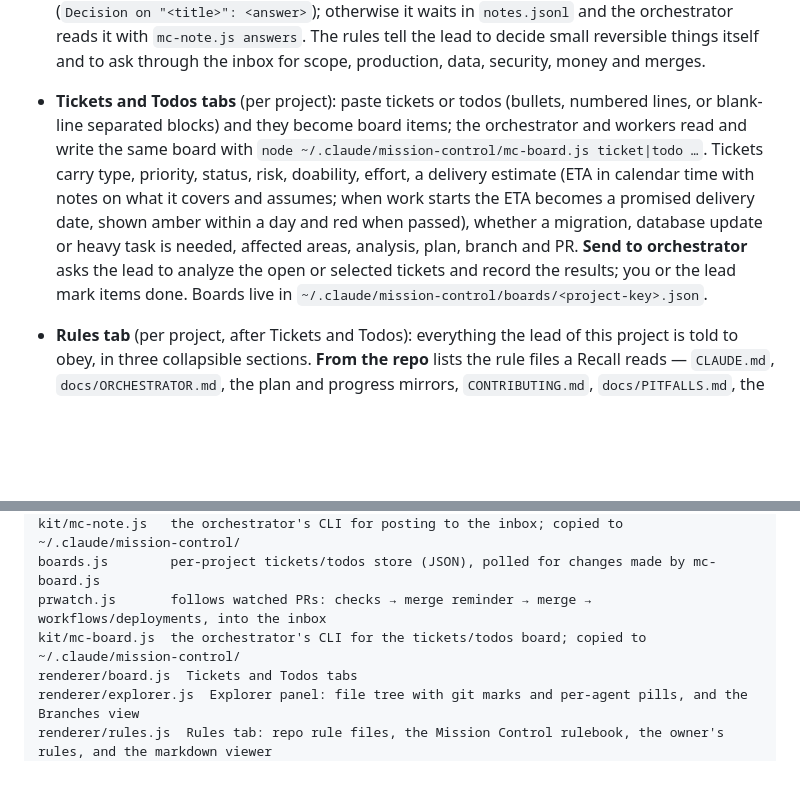
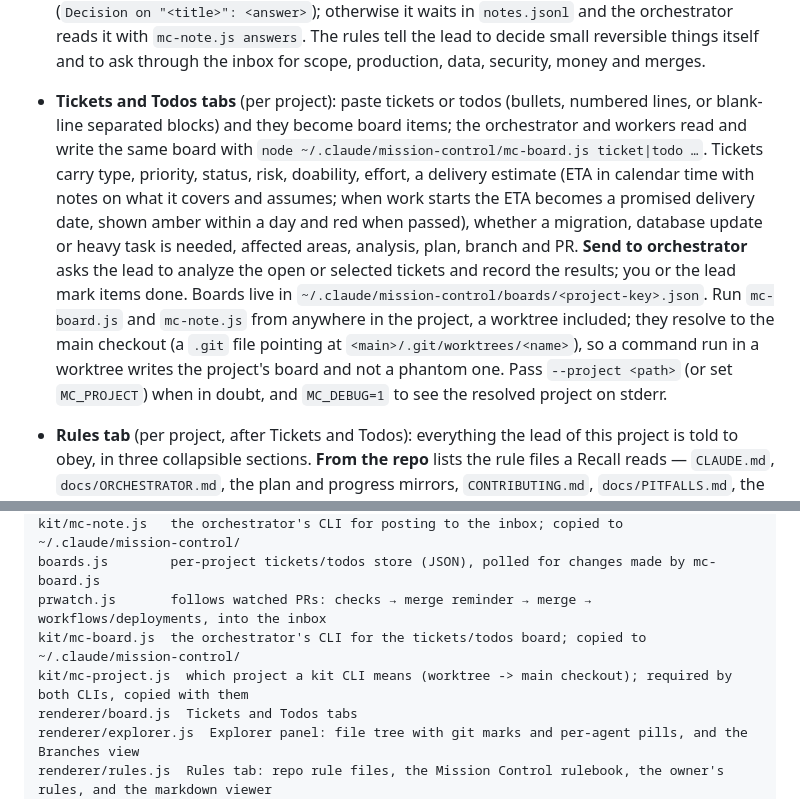
Before and after one commit to christianjayfababier/mission-control, a Markdown page: README.md, 2 parts joined by grey strips. Rendered like a GitHub page; blank space fills up the shorter version.

Commit message:
Document the worktree rule and --project for the kit CLIs (T-026)
Co-Authored-By: Claude Opus 5 (1M context) <noreply@anthropic.com>

```diff
--- a/README.md
+++ b/README.md
@@ -71,7 +71,7 @@ next to the exe; a release published without that file offers nobody anything. 0
 - **Repo & account** (header button): link the project to its GitHub repository (detected from the git remote, or typed) and choose which logged-in `gh` account commits and opens PRs for it (personal vs work). Mission Control puts that account's token and identity into the environment of every new terminal for the project (GH_TOKEN, GIT_AUTHOR_*/GIT_COMMITTER_*), so `gh`, `git commit` and `git push` act as that account while other projects keep theirs, with no global `gh auth switch`. Settings live in `~/.claude/mission-control/project-settings.json`. The header shows repo, branch and account; the lead is told all of it in its system prompt.
 - **Pull requests:** open PRs of the linked repo are polled every minute (`gh pr list`) and shown as chips above the workers: number, title, branch, checks (✓ ✗ ⏳), review state, and which workers are on that branch. Each worker card also shows its model, its branch and the PR it belongs to, so parallel PR work is visible at a glance.
 - **Inbox** (bottom of the sidebar): orchestrators post decisions, questions, announcements and blockers with `node ~/.claude/mission-control/mc-note.js decision|question|announce|blocker "Title" "Body" [--options "A|B"]`. You answer from the sidebar: click an option or type a reply. The answer is typed into the orchestrator's conversation when it runs in Mission Control (`Decision on "<title>": <answer>`); otherwise it waits in `notes.jsonl` and the orchestrator reads it with `mc-note.js answers`. The rules tell the lead to decide small reversible things itself and to ask through the inbox for scope, production, data, security, money and merges.
-- **Tickets and Todos tabs** (per project): paste tickets or todos (bullets, numbered lines, or blank-line separated blocks) and they become board items; the orchestrator and workers read and write the same board with `node ~/.claude/mission-control/mc-board.js ticket|todo …`. Tickets carry type, priority, status, risk, doability, effort, a delivery estimate (ETA in calendar time with notes on what it covers and assumes; when work starts the ETA becomes a promised delivery date, shown amber within a day and red when passed), whether a migration, database update or heavy task is needed, affected areas, analysis, plan, branch and PR. **Send to orchestrator** asks the lead to analyze the open or selected tickets and record the results; you or the lead mark items done. Boards live in `~/.claude/mission-control/boards/<project-key>.json`.
+- **Tickets and Todos tabs** (per project): paste tickets or todos (bullets, numbered lines, or blank-line separated blocks) and they become board items; the orchestrator and workers read and write the same board with `node ~/.claude/mission-control/mc-board.js ticket|todo …`. Tickets carry type, priority, status, risk, doability, effort, a delivery estimate (ETA in calendar time with notes on what it covers and assumes; when work starts the ETA becomes a promised delivery date, shown amber within a day and red when passed), whether a migration, database update or heavy task is needed, affected areas, analysis, plan, branch and PR. **Send to orchestrator** asks the lead to analyze the open or selected tickets and record the results; you or the lead mark items done. Boards live in `~/.claude/mission-control/boards/<project-key>.json`. Run `mc-board.js` and `mc-note.js` from anywhere in the project, a worktree included; they resolve to the main checkout (a `.git` file pointing at `<main>/.git/worktrees/<name>`), so a command run in a worktree writes the project's board and not a phantom one. Pass `--project <path>` (or set `MC_PROJECT`) when in doubt, and `MC_DEBUG=1` to see the resolved project on stderr.
 - **Rules tab** (per project, after Tickets and Todos): everything the lead of this project is told to obey, in three collapsible sections. **From the repo** lists the rule files a Recall reads — `CLAUDE.md`, `docs/ORCHESTRATOR.md`, the plan and progress mirrors, `CONTRIBUTING.md`, `docs/PITFALLS.md`, the PR template, and every file under `.claude/agents`, `.claude/skills` and `.claude/commands` — each with its first line and size; the candidates a repo does not have stay in the list, greyed and marked "not present". **Mission Control rules** points at the rulebook, your own additions for all projects (`orchestrator-system.local.md`, with **create** when it does not exist yet) and the prompt generated for the last lead launched here. Click any row to read it in the viewer on the right half: rendered markdown, **Open in VS Code**, and Esc or × to close. **Your rules for this project** is your own list — add one in plain language, click a rule to edit it, ↑/↓ to reorder, ✕ to remove. Rules are handed to the lead in its system prompt at every launch, above the model assignments, and they win over the general rules; **Tell the lead now** types one straight into a lead session that is already running. The lead writes here too, when you tell it to save something as a rule (`mc-board.js rule add`). Rules live in `~/.claude/mission-control/rules/<project-key>.json`; `--view rules` opens the tab with the first repo rule file in the viewer.
 - **PR watch** (`prwatch.js`): the team's PRs are followed to production automatically. Watched PRs are those authored by the project's account, on a branch a worker or ticket is on, or registered by the lead with `mc-board.js watch add <pr>`. Mission Control posts to the inbox when checks pass or fail, reminds you to merge after 30 minutes green (with "Ask orchestrator to merge" as an option), announces the merge, then follows the merge commit's workflow runs and GitHub deployments until they finish and reports live or failed. State persists in `prwatch.json` so restarts do not repeat notes. The header shows **Team busy** (workers running, PRs awaiting merge or deploying) or **Team free**, so you know when to hand over the next task.
 - **Rules:** the lead's generated prompt ends with an **Owner rules for this project** section built from the Rules tab, so rules you add there are binding at the lead's next launch or resume; **Tell the lead now** types a new rule into a running lead. Leads save a rule for you when you say "save this as a rule" (`mc-board.js rule add`). The tab also shows the repo's own rule files and this rulebook, read-only.
@@ -112,6 +112,7 @@ kit/mc-note.js   the orchestrator's CLI for posting to the inbox; copied to ~/.c
 boards.js        per-project tickets/todos store (JSON), polled for changes made by mc-board.js
 prwatch.js       follows watched PRs: checks → merge reminder → merge → workflows/deployments, into the inbox
 kit/mc-board.js  the orchestrator's CLI for the tickets/todos board; copied to ~/.claude/mission-control/
+kit/mc-project.js  which project a kit CLI means (worktree -> main checkout); required by both CLIs, copied with them
 renderer/board.js  Tickets and Todos tabs
 renderer/explorer.js  Explorer panel: file tree with git marks and per-agent pills, and the Branches view
 renderer/rules.js  Rules tab: repo rule files, the Mission Control rulebook, the owner's rules, and the markdown viewer
```
Also changed, not shown: kit/orchestrator-system.md (+3 -0 lines).
